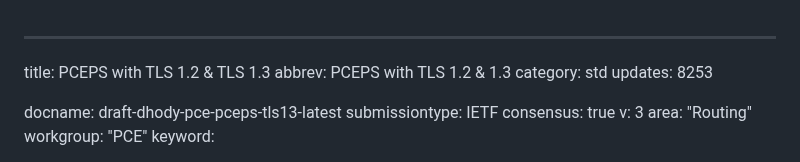
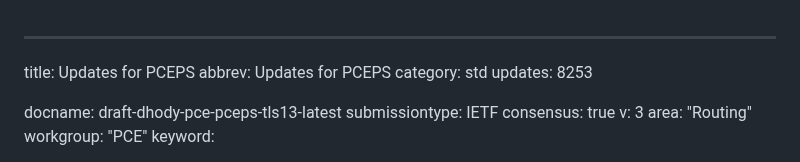
Before and after one commit to ietf-wg-pce/draft-ietf-pce-pceps-tls13, a Markdown page: draft-dhody-pce-pceps-tls13.md, the part around the change. Rendered like a GitHub page.

```diff
--- a/draft-dhody-pce-pceps-tls13.md
+++ b/draft-dhody-pce-pceps-tls13.md
@@ -1,6 +1,6 @@
 ---
-title: PCEPS with TLS 1.2 & TLS 1.3
-abbrev: PCEPS with TLS 1.2 & 1.3
+title: Updates for PCEPS
+abbrev: Updates for PCEPS
 category: std
 updates: 8253
 
```
